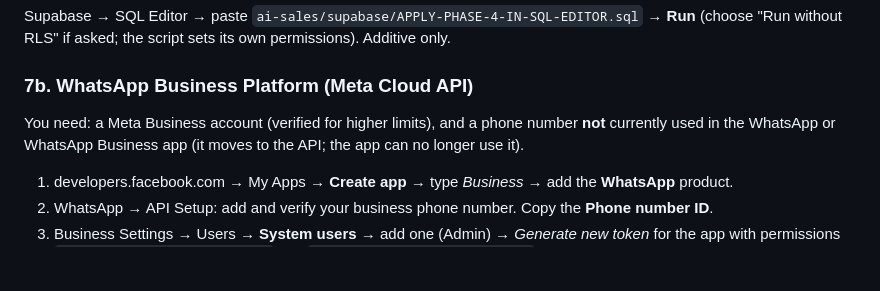
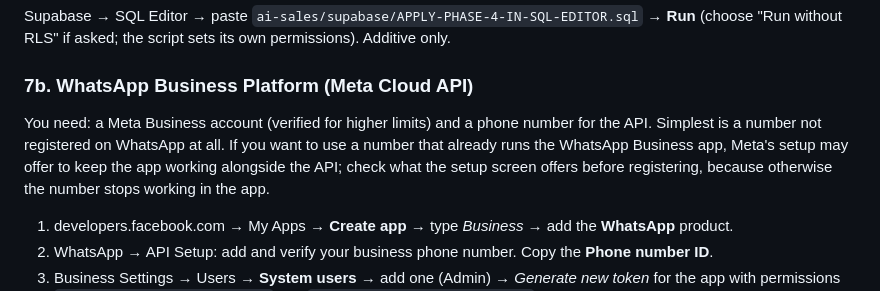
Before and after one commit to Shafeez91/onestopcentre-website, a Markdown page: ai-sales/docs/03-SETUP.md, the part around the change. GitHub-like rendering; blank space fills up the shorter version.

Commit message:
Setup guide: clarify which WhatsApp number can be used
Co-Authored-By: Claude Opus 5.5 <noreply@anthropic.com>
Claude-Session: https://claude.ai/code/session_01A3QkyRsyyp5Wzq8ThAWFc8

```diff
--- a/ai-sales/docs/03-SETUP.md
+++ b/ai-sales/docs/03-SETUP.md
@@ -66,7 +66,7 @@ Everything below is off until you switch it on. Order matters: database → cred
 Supabase → SQL Editor → paste `ai-sales/supabase/APPLY-PHASE-4-IN-SQL-EDITOR.sql` → **Run** (choose "Run without RLS" if asked; the script sets its own permissions). Additive only.
 
 ### 7b. WhatsApp Business Platform (Meta Cloud API)
-You need: a Meta Business account (verified for higher limits), and a phone number **not** currently used in the WhatsApp or WhatsApp Business app (it moves to the API; the app can no longer use it).
+You need: a Meta Business account (verified for higher limits) and a phone number for the API. Simplest is a number not registered on WhatsApp at all. If you want to use a number that already runs the WhatsApp Business app, Meta's setup may offer to keep the app working alongside the API; check what the setup screen offers before registering, because otherwise the number stops working in the app.
 1. developers.facebook.com → My Apps → **Create app** → type *Business* → add the **WhatsApp** product.
 2. WhatsApp → API Setup: add and verify your business phone number. Copy the **Phone number ID**.
 3. Business Settings → Users → **System users** → add one (Admin) → *Generate new token* for the app with permissions `whatsapp_business_messaging` and `whatsapp_business_management`, expiry *Never*. Copy the token.
```
Also changed, not shown: ai-sales/docs/06-PHASE-4-REPORT.md (+1 -1 lines).
